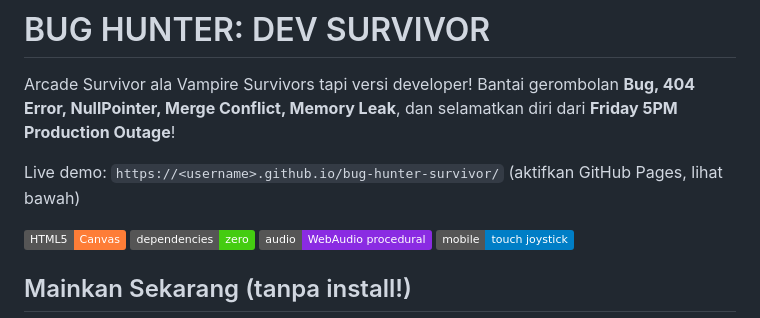
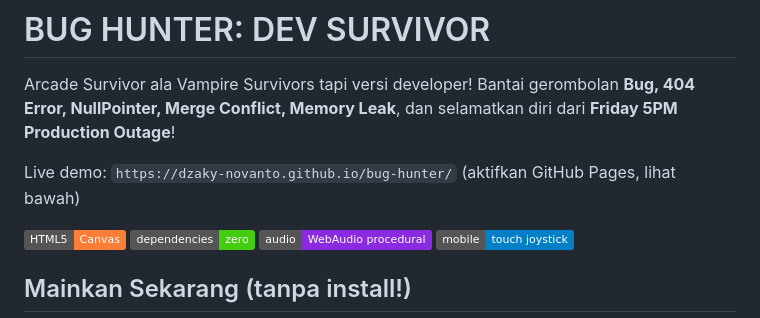
Before and after one commit to dzaky-novanto/bug-hunter, a Markdown page: README.md, the part around the change. Rendered like a GitHub page; badges without logos.

Commit message:
Fix live demo link in README.md
Updated live demo link in README.md to the correct URL.

```diff
--- a/README.md
+++ b/README.md
@@ -2,7 +2,7 @@
 
 Arcade Survivor ala Vampire Survivors tapi versi developer! Bantai gerombolan **Bug, 404 Error, NullPointer, Merge Conflict, Memory Leak**, dan selamatkan diri dari **Friday 5PM Production Outage**!
 
-Live demo: `https://<username>.github.io/bug-hunter-survivor/` (aktifkan GitHub Pages, lihat bawah)
+Live demo: `https://dzaky-novanto.github.io/bug-hunter/` (aktifkan GitHub Pages, lihat bawah)
 
 ![HTML5](https://img.shields.io/badge/HTML5-Canvas-orange) ![Zero Dependencies](https://img.shields.io/badge/dependencies-zero-brightgreen) ![WebAudio](https://img.shields.io/badge/audio-WebAudio%20procedural-blueviolet) ![Mobile Ready](https://img.shields.io/badge/mobile-touch%20joystick-blue)
 
```
